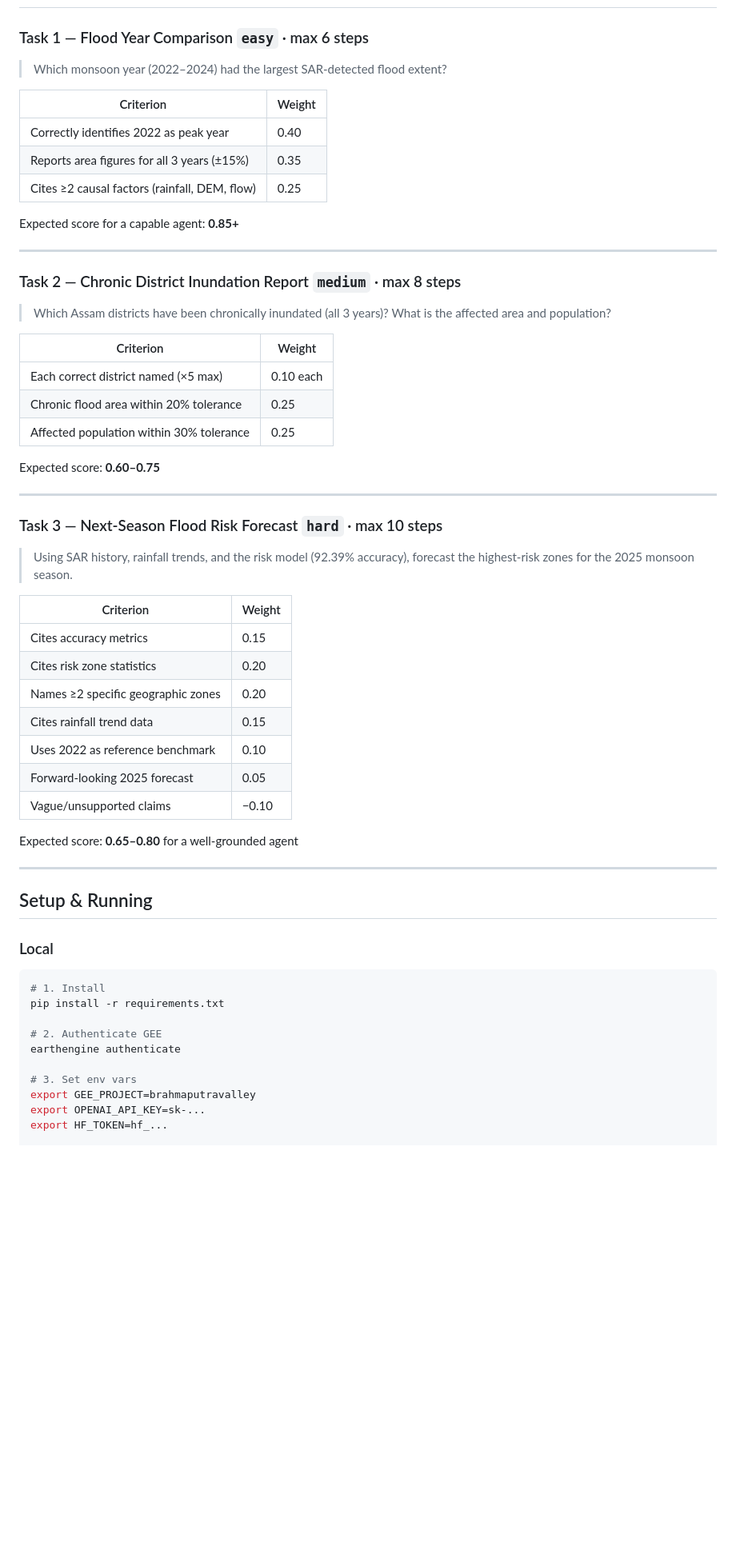
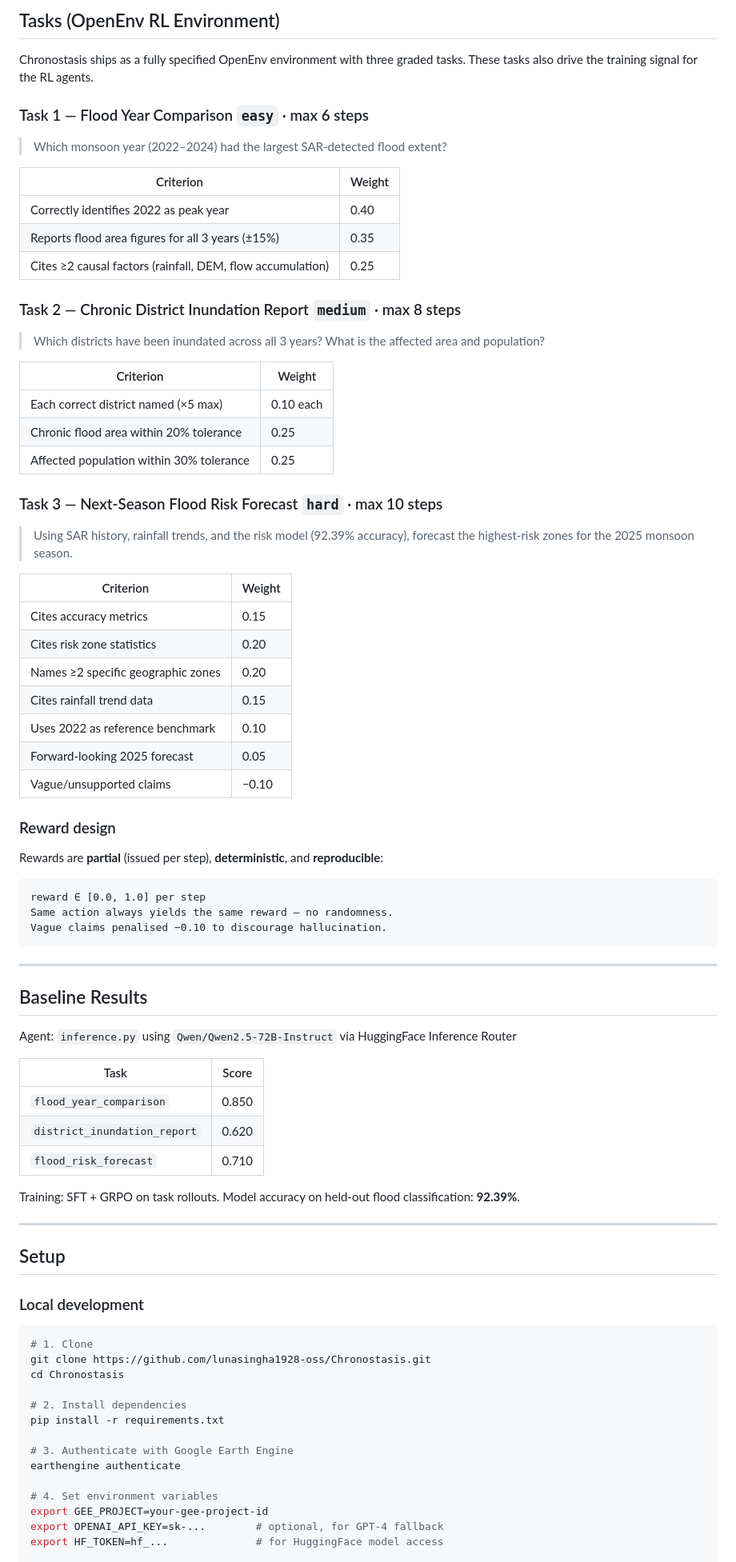
Before and after one commit to lunasingha1928-oss/Chronostasis, a Markdown page: README.md, the part around one of its changes. Shown at 80% size. GitHub-like rendering; blank space fills up the shorter version.

````diff
--- a/README.md
+++ b/README.md
@@ -81,63 +87,84 @@ Penalises vague unsupported claims (−0.10) to discourage hallucination.
+## Tasks (OpenEnv RL Environment)
+
+Chronostasis ships as a fully specified OpenEnv environment with three graded tasks. These tasks also drive the training signal for the RL agents.
 
 ### Task 1 — Flood Year Comparison `easy` · max 6 steps
 
 > Which monsoon year (2022–2024) had the largest SAR-detected flood extent?
 
-| Criterion                                     | Weight |
-| --------------------------------------------- | ------ |
-| Correctly identifies 2022 as peak year        | 0.40   |
-| Reports area figures for all 3 years (±15%)   | 0.35   |
-| Cites ≥2 causal factors (rainfall, DEM, flow) | 0.25   |
-
-Expected score for a capable agent: **0.85+**
-
----
+| Criterion | Weight |
+|-----------|--------|
+| Correctly identifies 2022 as peak year | 0.40 |
+| Reports flood area figures for all 3 years (±15%) | 0.35 |
+| Cites ≥2 causal factors (rainfall, DEM, flow accumulation) | 0.25 |
 
 ### Task 2 — Chronic District Inundation Report `medium` · max 8 steps
 
-> Which Assam districts have been chronically inundated (all 3 years)? What is the affected area and population?
+> Which districts have been inundated across all 3 years? What is the affected area and population?
 
-| Criterion                                | Weight    |
-| ---------------------------------------- | --------- |
-| Each correct district named (×5 max)     | 0.10 each |
-| Chronic flood area within 20% tolerance  | 0.25      |
-| Affected population within 30% tolerance | 0.25      |
-
-Expected score: **0.60–0.75**
-
----
+| Criterion | Weight |
+|-----------|--------|
+| Each correct district named (×5 max) | 0.10 each |
+| Chronic flood area within 20% tolerance | 0.25 |
+| Affected population within 30% tolerance | 0.25 |
 
 ### Task 3 — Next-Season Flood Risk Forecast `hard` · max 10 steps
 
 > Using SAR history, rainfall trends, and the risk model (92.39% accuracy), forecast the highest-risk zones for the 2025 monsoon season.
 
-| Criterion                          | Weight |
-| ---------------------------------- | ------ |
-| Cites accuracy metrics             | 0.15   |
-| Cites risk zone statistics         | 0.20   |
-| Names ≥2 specific geographic zones | 0.20   |
-| Cites rainfall trend data          | 0.15   |
-| Uses 2022 as reference benchmark   | 0.10   |
-| Forward-looking 2025 forecast      | 0.05   |
-| Vague/unsupported claims           | −0.10  |
+| Criterion | Weight |
+|-----------|--------|
+| Cites accuracy metrics | 0.15 |
+| Cites risk zone statistics | 0.20 |
+| Names ≥2 specific geographic zones | 0.20 |
+| Cites rainfall trend data | 0.15 |
+| Uses 2022 as reference benchmark | 0.10 |
+| Forward-looking 2025 forecast | 0.05 |
+| Vague/unsupported claims | −0.10 |
 
-Expected score: **0.65–0.80** for a well-grounded agent
+### Reward design
+
+Rewards are **partial** (issued per step), **deterministic**, and **reproducible**:
+
+```
+reward ∈ [0.0, 1.0] per step
+Same action always yields the same reward — no randomness.
+Vague claims penalised −0.10 to discourage hallucination.
+```
 
 ---
 
-## Setup & Running
+## Baseline Results
 
-### Local
+Agent: `inference.py` using `Qwen/Qwen2.5-72B-Instruct` via HuggingFace Inference Router
+
+| Task | Score |
+|------|-------|
+| `flood_year_comparison` | 0.850 |
+| `district_inundation_report` | 0.620 |
+| `flood_risk_forecast` | 0.710 |
+
+Training: SFT + GRPO on task rollouts. Model accuracy on held-out flood classification: **92.39%**.
+
+---
+
+## Setup
+
+### Local development
 
 ```bash
-# 1. Install
+# 1. Clone
+git clone https://github.com/lunasingha1928-oss/Chronostasis.git
+cd Chronostasis
+
+# 2. Install dependencies
 pip install -r requirements.txt
 
-# 2. Authenticate GEE
+# 3. Authenticate with Google Earth Engine
 earthengine authenticate
 
-# 3. Set env vars
-export GEE_PROJECT=brahmaputravalley
-export OPENAI_API_KEY=sk-...
-export HF_TOKEN=hf_...
+# 4. Set environment variables
+export GEE_PROJECT=your-gee-project-id
+export OPENAI_API_KEY=sk-...        # optional, for GPT-4 fallback
+export HF_TOKEN=hf_...              # for HuggingFace model access
 
````
Also changed, not shown: other parts of README.md (+225 -105 lines).
